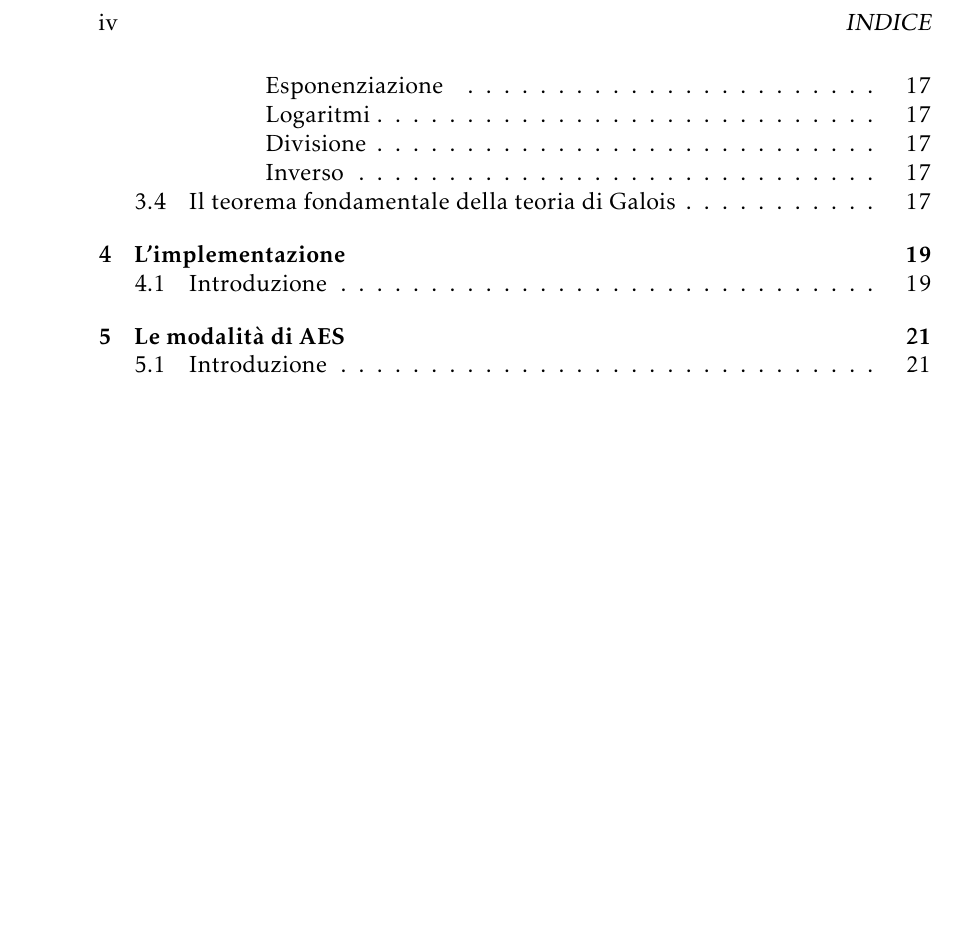
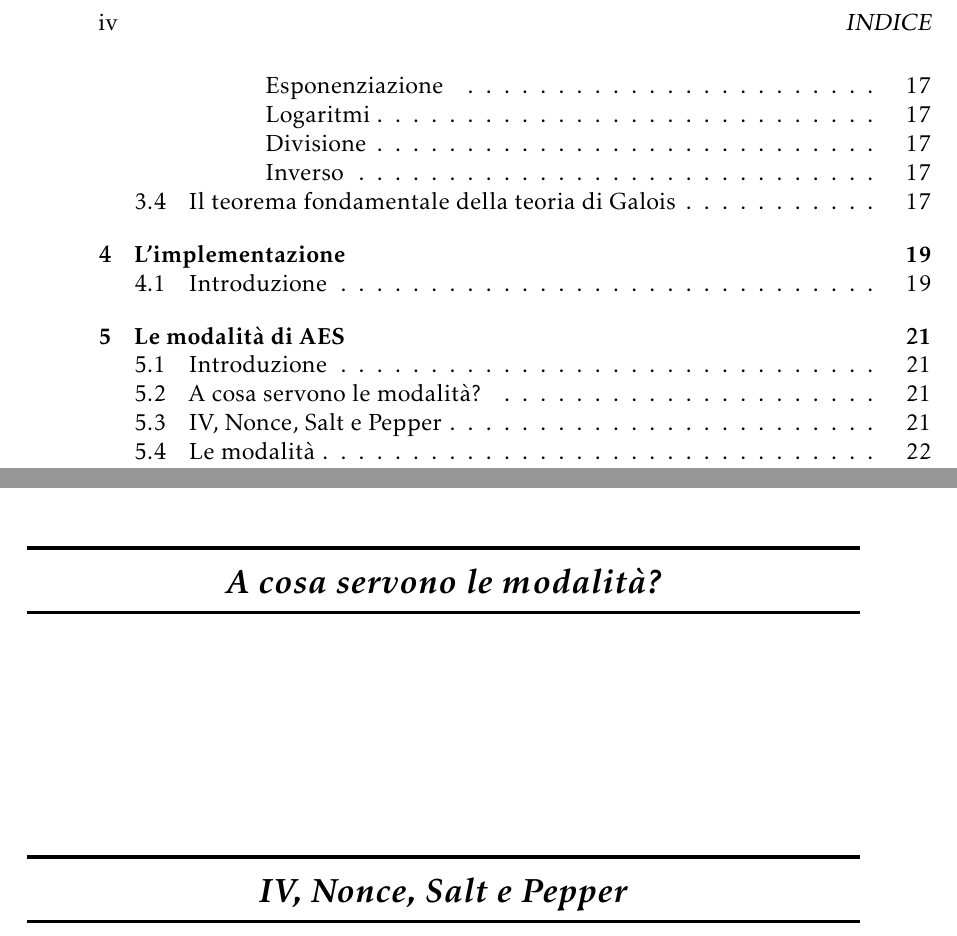
Before and after one commit to LucaR01/AES, a LaTeX thesis (AES.tex, which reads Le_modalità_di_AES.tex): part of page 4 of 26 before the commit and two parts of pages 4 and 25 of 26 after it, the two joined at a grey line, cut so that both start at the same text, the shorter picture padded with empty space. Compiled offline with pdfLaTeX.

Commit message:
Added TODOs in Modes Chapter

```diff
--- a/Le_modalità_di_AES.tex
+++ b/Le_modalità_di_AES.tex
@@ -8,4 +17,12 @@
 
 \section{Introduzione}
 
-% ---------------------------- SECTION:
+% ---------------------------- SECTION: PERCHÉ SERVE UNA/LE MODALITÀ? PERCHÉ USARE UNA/LE MODALITÀ? A COSA SERVONO LE MODALITÀ? ------------
+
+\section{A cosa servono le modalità?} %TODO: A cosa servono le modalità? oppure Perché usare le modalità
+
+\textsf{\small }
+
+% -------------------------- SECTION: IV, NONCE, SALT E PEPPER --------------------------
+
+\section{IV, Nonce, Salt e Pepper} %TODO: IV, Nonce, Sale e Pepe?
```
Also changed, not shown: Implementazione.tex (+1 -1 lines), La_matematica_dietro_AES.tex (+2 -0 lines), AES.pdf, Le_modalità_di_AES.tex (42 more changed lines).
